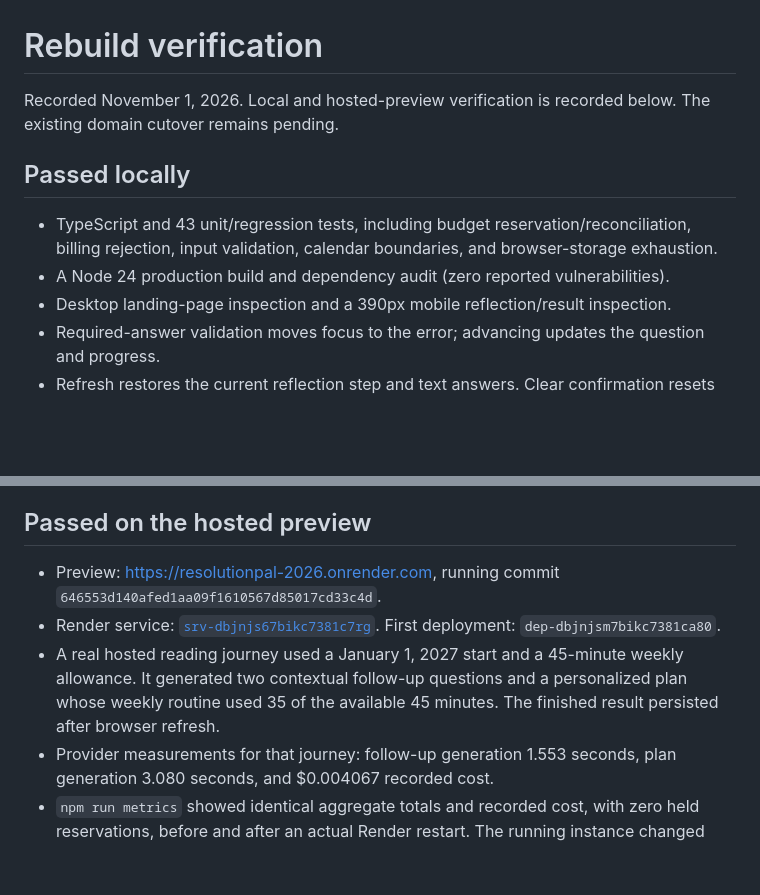
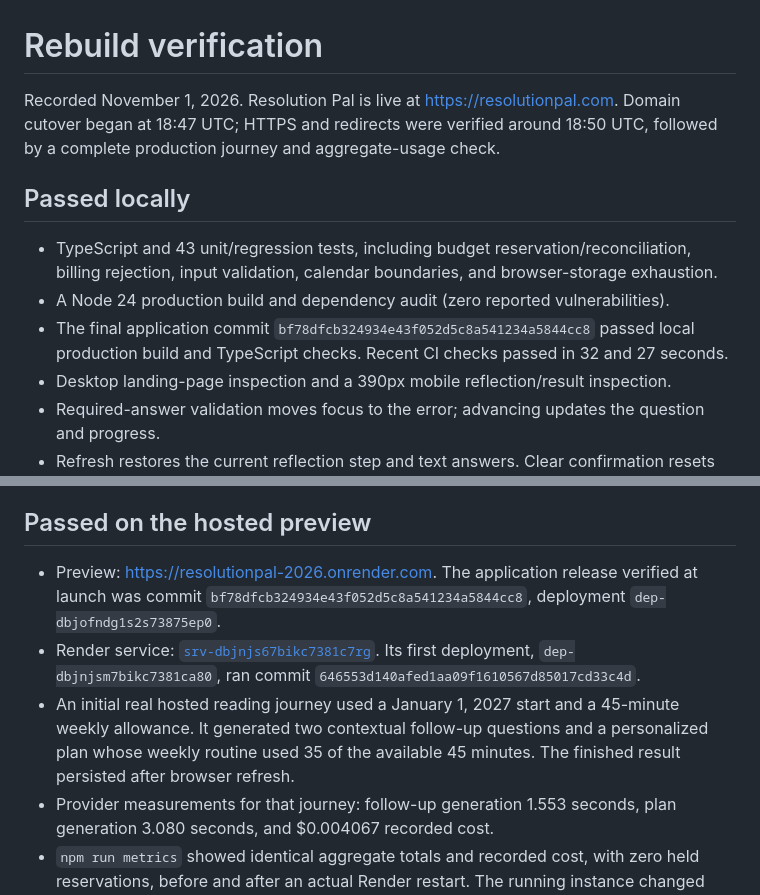
Before and after one commit to dylsell/resolutionpal, a Markdown page: docs/verification.md, 2 parts joined by grey strips. GitHub-like rendering; blank space fills up the shorter version.

```diff
--- a/docs/verification.md
+++ b/docs/verification.md
@@ -1,11 +1,12 @@
 # Rebuild verification
 
-Recorded November 1, 2026. Local and hosted-preview verification is recorded below. The existing domain cutover remains pending.
+Recorded November 1, 2026. Resolution Pal is live at https://resolutionpal.com. Domain cutover began at 18:47 UTC; HTTPS and redirects were verified around 18:50 UTC, followed by a complete production journey and aggregate-usage check.
 
 ## Passed locally
 
 - TypeScript and 43 unit/regression tests, including budget reservation/reconciliation, billing rejection, input validation, calendar boundaries, and browser-storage exhaustion.
 - A Node 24 production build and dependency audit (zero reported vulnerabilities).
+- The final application commit `bf78dfcb324934e43f052d5c8a541234a5844cc8` passed local production build and TypeScript checks. Recent CI checks passed in 32 and 27 seconds.
 - Desktop landing-page inspection and a 390px mobile reflection/result inspection.
 - Required-answer validation moves focus to the error; advancing updates the question and progress.
 - Refresh restores the current reflection step and text answers. Clear confirmation resets the draft.
@@ -17,9 +18,9 @@ Recorded November 1, 2026. Local and hosted-preview verification is recorded bel
 
 ## Passed on the hosted preview
 
-- Preview: https://resolutionpal-2026.onrender.com, running commit `646553d140afed1aa09f1610567d85017cd33c4d`.
-- Render service: [`srv-dbjnjs67bikc7381c7rg`](https://dashboard.render.com/web/srv-dbjnjs67bikc7381c7rg). First deployment: `dep-dbjnjsm7bikc7381ca80`.
-- A real hosted reading journey used a January 1, 2027 start and a 45-minute weekly allowance. It generated two contextual follow-up questions and a personalized plan whose weekly routine used 35 of the available 45 minutes. The finished result persisted after browser refresh.
+- Preview: https://resolutionpal-2026.onrender.com. The application release verified at launch was commit `bf78dfcb324934e43f052d5c8a541234a5844cc8`, deployment `dep-dbjofndg1s2s73875ep0`.
+- Render service: [`srv-dbjnjs67bikc7381c7rg`](https://dashboard.render.com/web/srv-dbjnjs67bikc7381c7rg). Its first deployment, `dep-dbjnjsm7bikc7381ca80`, ran commit `646553d140afed1aa09f1610567d85017cd33c4d`.
+- An initial real hosted reading journey used a January 1, 2027 start and a 45-minute weekly allowance. It generated two contextual follow-up questions and a personalized plan whose weekly routine used 35 of the available 45 minutes. The finished result persisted after browser refresh.
 - Provider measurements for that journey: follow-up generation 1.553 seconds, plan generation 3.080 seconds, and $0.004067 recorded cost.
 - `npm run metrics` showed identical aggregate totals and recorded cost, with zero held reservations, before and after an actual Render restart. The running instance changed from `k5z69` to `r9j27`, confirming that verification crossed a restart rather than merely refreshing the metrics display.
 - Render's workspace build-pipeline settings show a $0 monthly spending limit for extra build minutes. The deployed service and disk have a $7.25/month baseline; the application limits AI usage to $15/month and $5/day.
```
Also changed, not shown: other parts of docs/verification.md (+27 -7 lines), README.md (+3 -3 lines), docs/release-runbook.md (+15 -6 lines).
